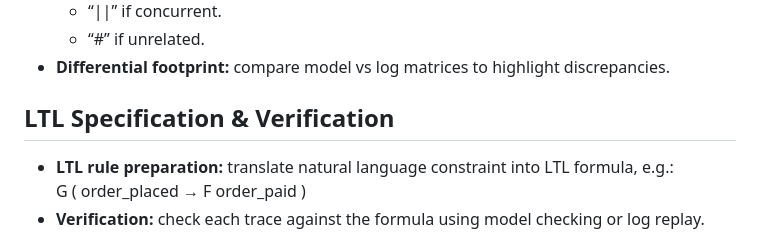
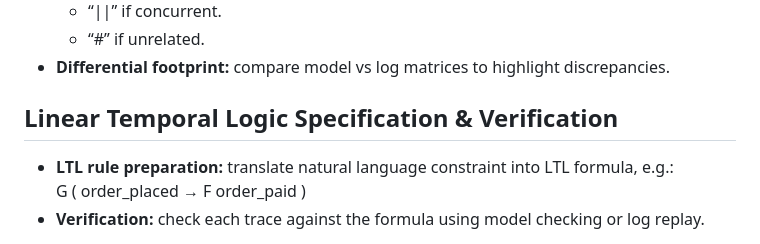
Before and after one commit to dromaniv/quizzer3, a Markdown page: notes.md, the part around the change. Drawn GitHub-style.

Commit message:
Rename section from "LTL Specification & Verification" to "Linear Temporal Logic Specification & Verification" for clarity

```diff
--- a/notes.md
+++ b/notes.md
@@ -450,7 +450,7 @@ subto cons[j in I]: sum <i> A[j,i] * x[i] <= b[j];
   - “#” if unrelated.
 - **Differential footprint:** compare model vs log matrices to highlight discrepancies.
 
-## LTL Specification & Verification
+## Linear Temporal Logic Specification & Verification
 - **LTL rule preparation:** translate natural language constraint into LTL formula, e.g.:
   G ( order_placed → F order_paid )
 - **Verification:** check each trace against the formula using model checking or log replay.
```
